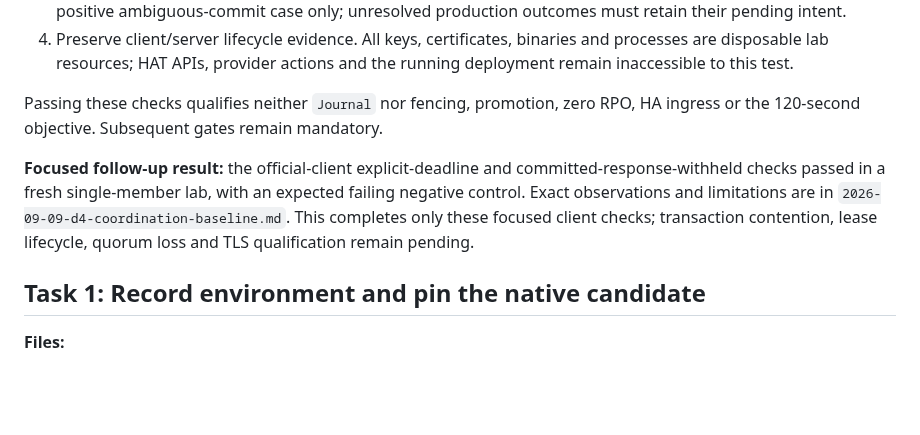
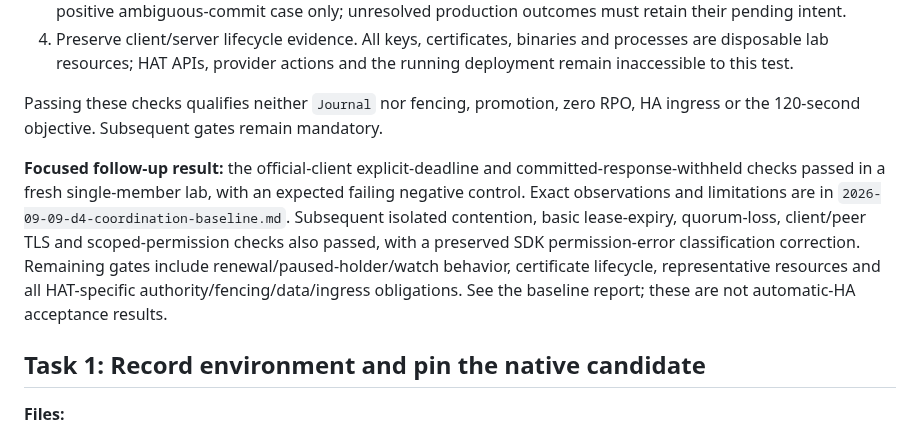
Before and after one commit to burggraf/highly-available-trailbase, a Markdown page: docs/plans/2026-09-09-d4-coordination-plan.md, the part around the change. Drawn GitHub-style; blank space fills up the shorter version.

```diff
--- a/docs/plans/2026-09-09-d4-coordination-plan.md
+++ b/docs/plans/2026-09-09-d4-coordination-plan.md
@@ -33,7 +33,7 @@ Review `e3b3f6ac-e24f-43d9-aff6-bed29cb96650` permits isolated official-client q
 
 Passing these checks qualifies neither `Journal` nor fencing, promotion, zero RPO, HA ingress or the 120-second objective. Subsequent gates remain mandatory.
 
-**Focused follow-up result:** the official-client explicit-deadline and committed-response-withheld checks passed in a fresh single-member lab, with an expected failing negative control. Exact observations and limitations are in `2026-09-09-d4-coordination-baseline.md`. This completes only these focused client checks; transaction contention, lease lifecycle, quorum loss and TLS qualification remain pending.
+**Focused follow-up result:** the official-client explicit-deadline and committed-response-withheld checks passed in a fresh single-member lab, with an expected failing negative control. Exact observations and limitations are in `2026-09-09-d4-coordination-baseline.md`. Subsequent isolated contention, basic lease-expiry, quorum-loss, client/peer TLS and scoped-permission checks also passed, with a preserved SDK permission-error classification correction. Remaining gates include renewal/paused-holder/watch behavior, certificate lifecycle, representative resources and all HAT-specific authority/fencing/data/ingress obligations. See the baseline report; these are not automatic-HA acceptance results.
 
 ## Task 1: Record environment and pin the native candidate
 
```
Also changed, not shown: docs/plans/2026-09-09-d4-coordination-baseline.md (+34 -1 lines).
